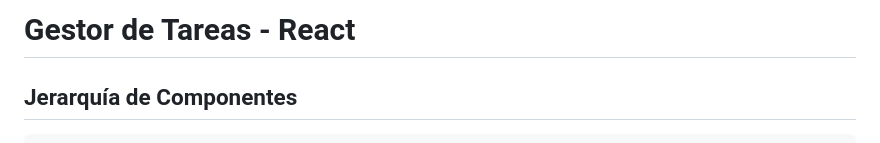
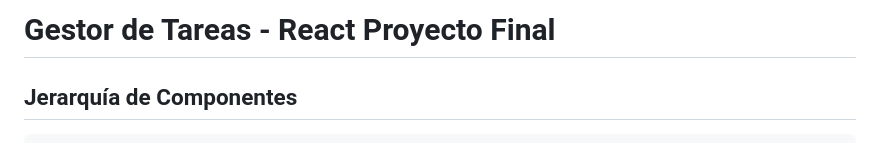
Before and after one commit to RVDveloper/PROYECTO_FINAL_Gestor_De_Tareas_Rafael_Valerio, a Markdown page: README.md, the part around the change. GitHub-like rendering.

```diff
--- a/README.md
+++ b/README.md
@@ -1,4 +1,4 @@
-# Gestor de Tareas - React
+# Gestor de Tareas - React Proyecto Final
 
 ## Jerarquía de Componentes
 
```
